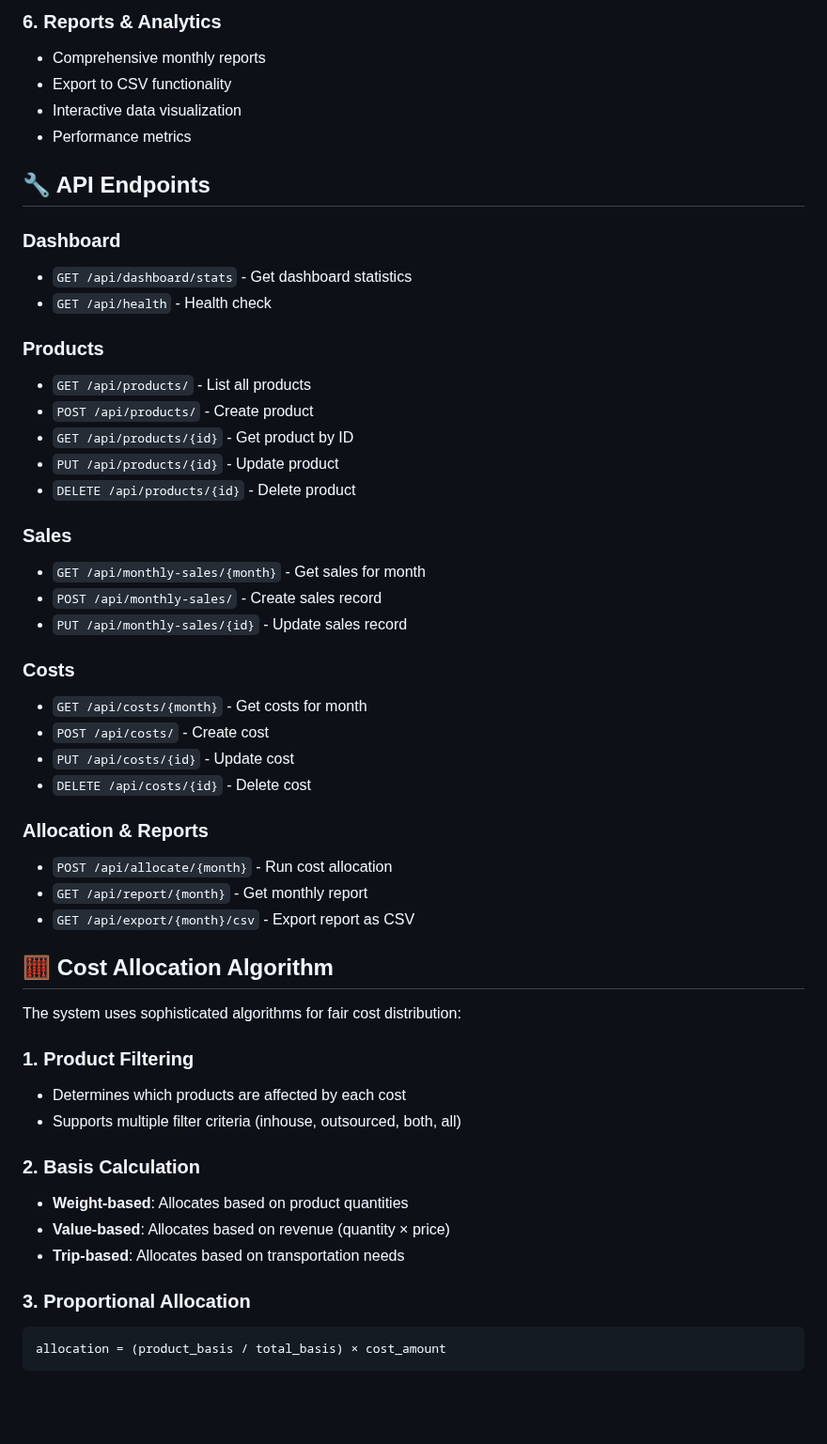
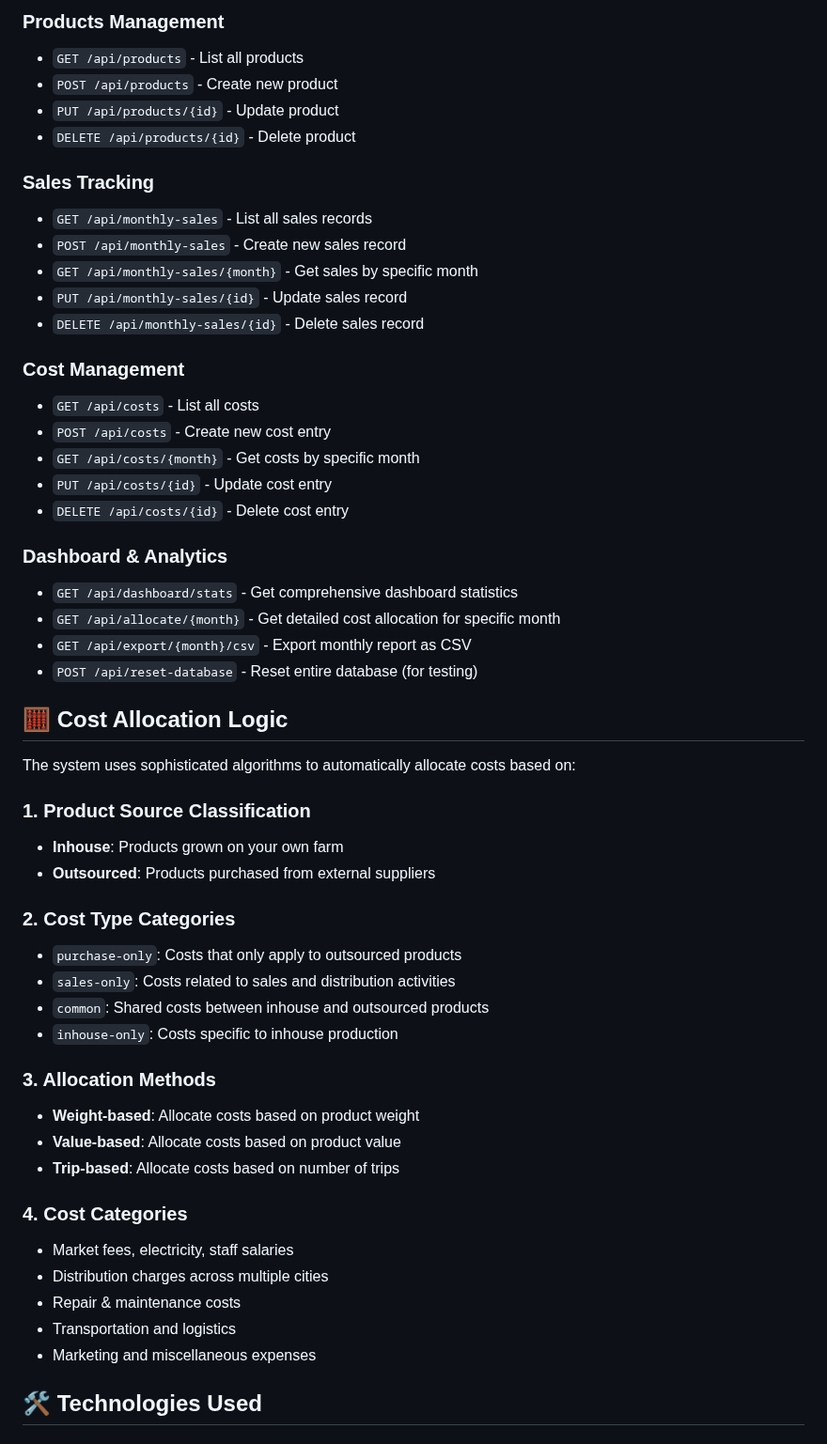
Before and after one commit to Zubair121Md/Purple-patch-Farms, a Markdown page: README.md, the part around one of its changes. Shown at 94% size. GitHub-like rendering; blank space fills up the shorter version.

````diff
--- a/README.md
+++ b/README.md
@@ -116,51 +76,54 @@ python app.py
-### **6. Reports & Analytics**
-- Comprehensive monthly reports
-- Export to CSV functionality
-- Interactive data visualization
-- Performance metrics
-
-## 🔧 API Endpoints
-
-### **Dashboard**
-- `GET /api/dashboard/stats` - Get dashboard statistics
-- `GET /api/health` - Health check
-
-### **Products**
-- `GET /api/products/` - List all products
-- `POST /api/products/` - Create product
-- `GET /api/products/{id}` - Get product by ID
+### Products Management
+- `GET /api/products` - List all products
+- `POST /api/products` - Create new product
 - `PUT /api/products/{id}` - Update product
 - `DELETE /api/products/{id}` - Delete product
 
-### **Sales**
-- `GET /api/monthly-sales/{month}` - Get sales for month
-- `POST /api/monthly-sales/` - Create sales record
+### Sales Tracking
+- `GET /api/monthly-sales` - List all sales records
+- `POST /api/monthly-sales` - Create new sales record
+- `GET /api/monthly-sales/{month}` - Get sales by specific month
 - `PUT /api/monthly-sales/{id}` - Update sales record
+- `DELETE /api/monthly-sales/{id}` - Delete sales record
 
-### **Costs**
-- `GET /api/costs/{month}` - Get costs for month
-- `POST /api/costs/` - Create cost
-- `PUT /api/costs/{id}` - Update cost
-- `DELETE /api/costs/{id}` - Delete cost
+### Cost Management
+- `GET /api/costs` - List all costs
+- `POST /api/costs` - Create new cost entry
+- `GET /api/costs/{month}` - Get costs by specific month
+- `PUT /api/costs/{id}` - Update cost entry
+- `DELETE /api/costs/{id}` - Delete cost entry
 
-### **Allocation & Reports**
-- `POST /api/allocate/{month}` - Run cost allocation
-- `GET /api/report/{month}` - Get monthly report
-- `GET /api/export/{month}/csv` - Export report as CSV
+### Dashboard & Analytics
+- `GET /api/dashboard/stats` - Get comprehensive dashboard statistics
+- `GET /api/allocate/{month}` - Get detailed cost allocation for specific month
+- `GET /api/export/{month}/csv` - Export monthly report as CSV
+- `POST /api/reset-database` - Reset entire database (for testing)
 
-## 🧮 Cost Allocation Algorithm
+## 🧮 Cost Allocation Logic
 
-The system uses sophisticated algorithms for fair cost distribution:
+The system uses sophisticated algorithms to automatically allocate costs based on:
 
-### **1. Product Filtering**
-- Determines which products are affected by each cost
-- Supports multiple filter criteria (inhouse, outsourced, both, all)
+### 1. Product Source Classification
+- **Inhouse**: Products grown on your own farm
+- **Outsourced**: Products purchased from external suppliers
 
-### **2. Basis Calculation**
-- **Weight-based**: Allocates based on product quantities
-- **Value-based**: Allocates based on revenue (quantity × price)
-- **Trip-based**: Allocates based on transportation needs
+### 2. Cost Type Categories
+- `purchase-only`: Costs that only apply to outsourced products
+- `sales-only`: Costs related to sales and distribution activities
+- `common`: Shared costs between inhouse and outsourced products
+- `inhouse-only`: Costs specific to inhouse production
 
-### **3. Proportional Allocation**
-```
-allocation = (product_basis / total_basis) × cost_amount
+### 3. Allocation Methods
+- **Weight-based**: Allocate costs based on product weight
+- **Value-based**: Allocate costs based on product value
+- **Trip-based**: Allocate costs based on number of trips
+
+### 4. Cost Categories
+- Market fees, electricity, staff salaries
+- Distribution charges across multiple cities
+- Repair & maintenance costs
+- Transportation and logistics
+- Marketing and miscellaneous expenses
+
+## 🛠️ Technologies Used
+
````
Also changed, not shown: other parts of README.md (+180 -219 lines).
